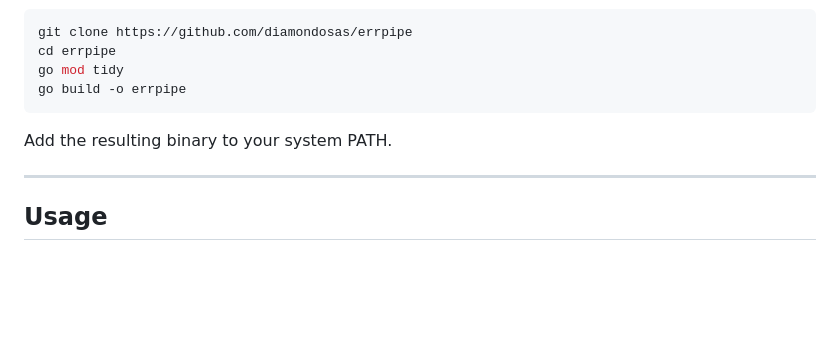
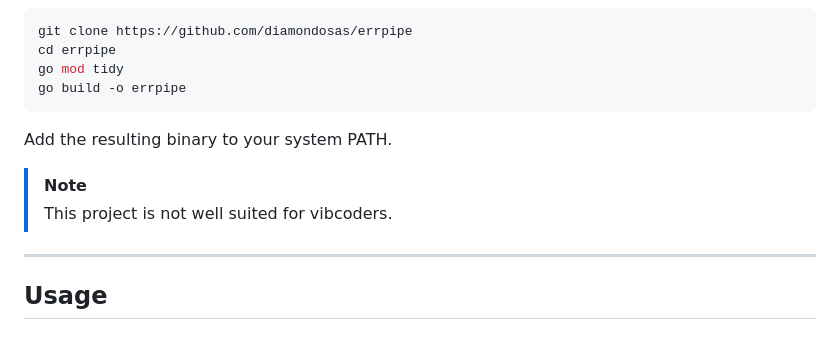
Before and after one commit to diamondosas/errpipe, a Markdown page: README.md, the part around the change. Rendered like a GitHub page; folded sections open; blank space fills up the shorter version.

```diff
--- a/README.md
+++ b/README.md
@@ -64,6 +64,8 @@ go build -o errpipe
 Add the resulting binary to your system PATH.
 </details>
 
+>[!Note]
+>This project is not well suited for vibcoders.
 ---
 
 ## Usage
```
